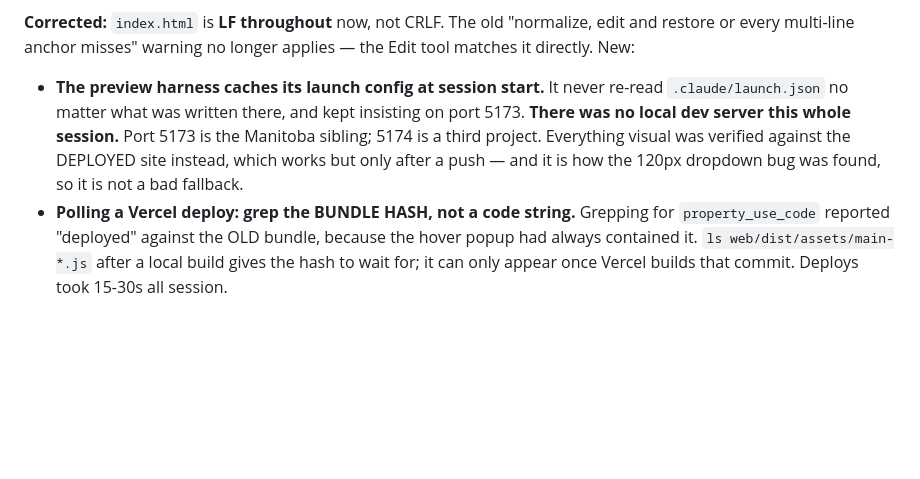
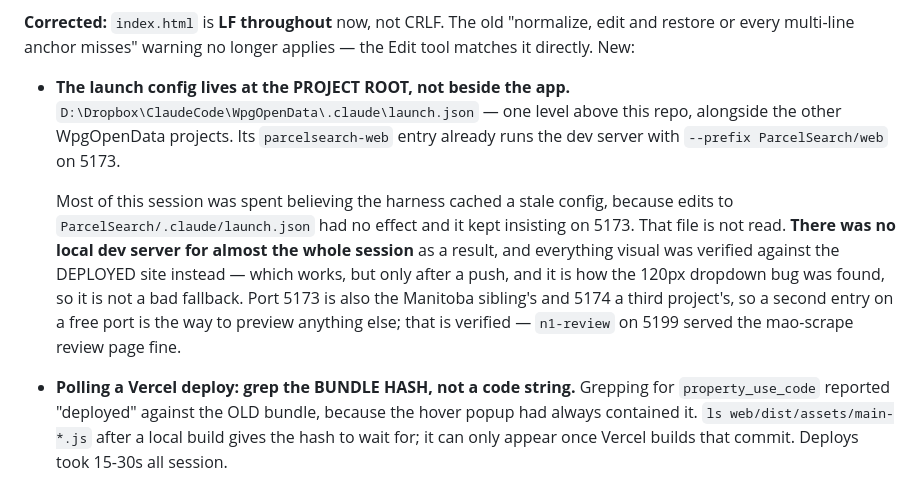
Before and after one commit to jayschellenberg/winnipeg-opendata-parcelsearch, a Markdown page: SESSION-HANDOFF-2026-08-20.md, the part around the change. GitHub-like rendering; blank space fills up the shorter version.

Commit message:
docs: the launch config is at the project root; there is no config cache
The handoff told the next session that the preview harness caches its launch
config at session start and never re-reads .claude/launch.json. That is wrong,
and wrong in the expensive direction -- it would send someone down the same
dead end.

The file the harness reads is D:\Dropbox\ClaudeCode\WpgOpenData\.claude\
launch.json, one level ABOVE this repo, alongside the other WpgOpenData
projects. Its parcelsearch-web entry already runs the dev server with
--prefix ParcelSearch/web. Edits to ParcelSearch/.claude/launch.json -- the
file I created and kept editing -- have no effect, because nothing reads it.
That stray file is removed.

Proven rather than assumed: adding a second entry on a free port to the real
file started a server on the first try, which is how the mao-scrape N1 review
page got served over localhost. Ports 5173 and 5174 belong to the Manitoba
sibling and a third project, so a new entry needs its own port.

Everything else in that bullet stands: there was no local dev server for
almost the whole session, everything visual was verified against the deployed
site, and that is how the 120px dropdown bug was found.

Co-Authored-By: Claude Opus 5 <noreply@anthropic.com>

```diff
--- a/SESSION-HANDOFF-2026-08-20.md
+++ b/SESSION-HANDOFF-2026-08-20.md
@@ -332,13 +332,22 @@ scanned fax with no text layer.
 "normalize, edit and restore or every multi-line anchor misses" warning
 no longer applies — the Edit tool matches it directly. New:
 
-- **The preview harness caches its launch config at session start.** It
-  never re-read `.claude/launch.json` no matter what was written there,
-  and kept insisting on port 5173. **There was no local dev server this
-  whole session.** Port 5173 is the Manitoba sibling; 5174 is a third
-  project. Everything visual was verified against the DEPLOYED site
-  instead, which works but only after a push — and it is how the 120px
-  dropdown bug was found, so it is not a bad fallback.
+- **The launch config lives at the PROJECT ROOT, not beside the app.**
+  `D:\Dropbox\ClaudeCode\WpgOpenData\.claude\launch.json` — one level
+  above this repo, alongside the other WpgOpenData projects. Its
+  `parcelsearch-web` entry already runs the dev server with
+  `--prefix ParcelSearch/web` on 5173.
+
+  Most of this session was spent believing the harness cached a stale
+  config, because edits to `ParcelSearch/.claude/launch.json` had no
+  effect and it kept insisting on 5173. That file is not read. **There
+  was no local dev server for almost the whole session** as a result,
+  and everything visual was verified against the DEPLOYED site instead —
+  which works, but only after a push, and it is how the 120px dropdown
+  bug was found, so it is not a bad fallback. Port 5173 is also the
+  Manitoba sibling's and 5174 a third project's, so a second entry on a
+  free port is the way to preview anything else; that is verified —
+  `n1-review` on 5199 served the mao-scrape review page fine.
 - **Polling a Vercel deploy: grep the BUNDLE HASH, not a code string.**
   Grepping for `property_use_code` reported "deployed" against the OLD
   bundle, because the hover popup had always contained it. `ls
```
